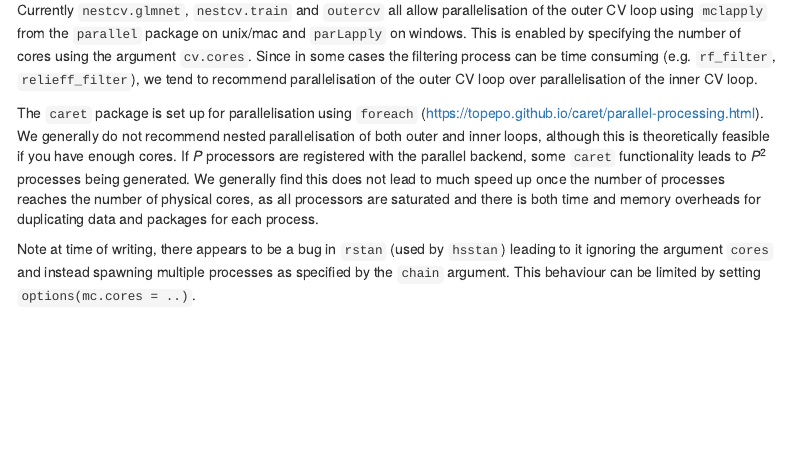
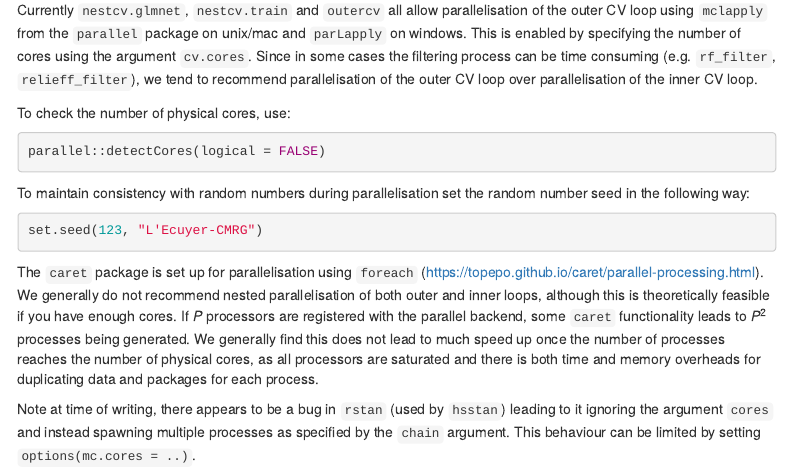
Before and after one commit to myles-lewis/nestedcv, an R Markdown document (vignettes/nestedcv.Rmd): the page in a window 1100 px wide, from 15090 px down. Rendered offline with R 4.5, knitr and Pandoc, with nearby package versions; code that draws random numbers runs with fixed seeds of ours; some code elsewhere in the file could not run offline; menus at the side of the page are left out.

Commit message:
Update nestedcv.Rmd

````diff
--- a/vignettes/nestedcv.Rmd
+++ b/vignettes/nestedcv.Rmd
@@ -691,6 +691,19 @@ filtering process can be time consuming (e.g. `rf_filter`, `relieff_filter`), we
 tend to recommend parallelisation of the outer CV loop over parallelisation of
 the inner CV loop.
 
+To check the number of physical cores, use:
+
+```{r eval = FALSE}
+parallel::detectCores(logical = FALSE)
+```
+
+To maintain consistency with random numbers during parallelisation set the
+random number seed in the following way:
+
+```{r eval = FALSE}
+set.seed(123, "L'Ecuyer-CMRG")
+```
+
 The `caret` package is set up for parallelisation using `foreach`
 (https://topepo.github.io/caret/parallel-processing.html). We generally do not
 recommend nested parallelisation of both outer and inner loops, although this is
````
